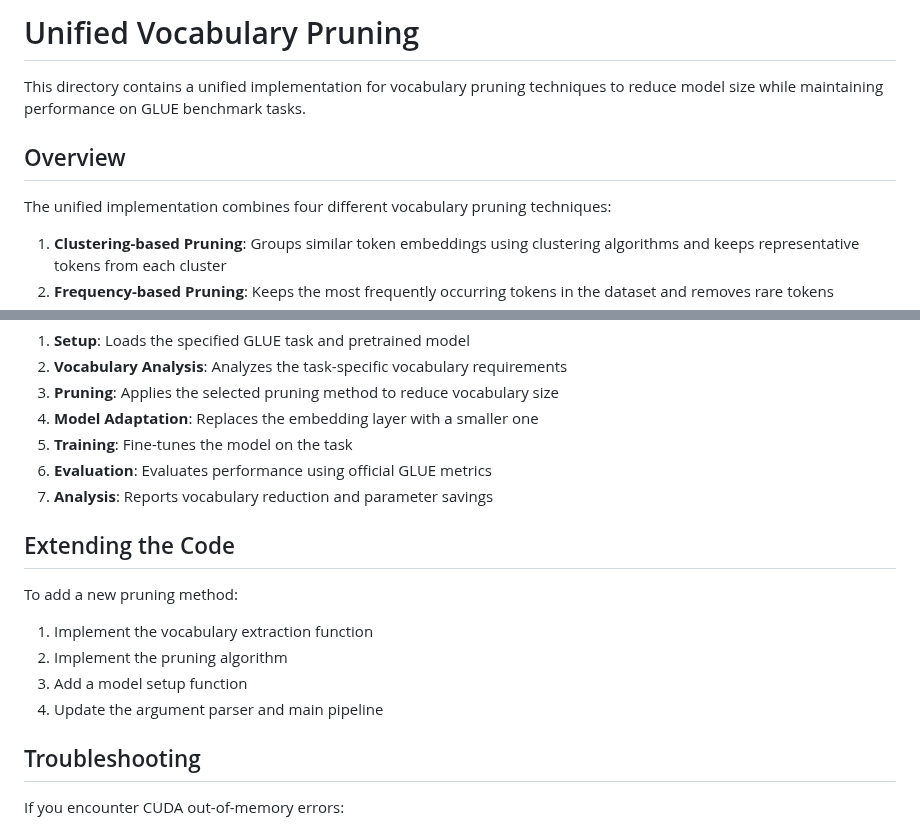
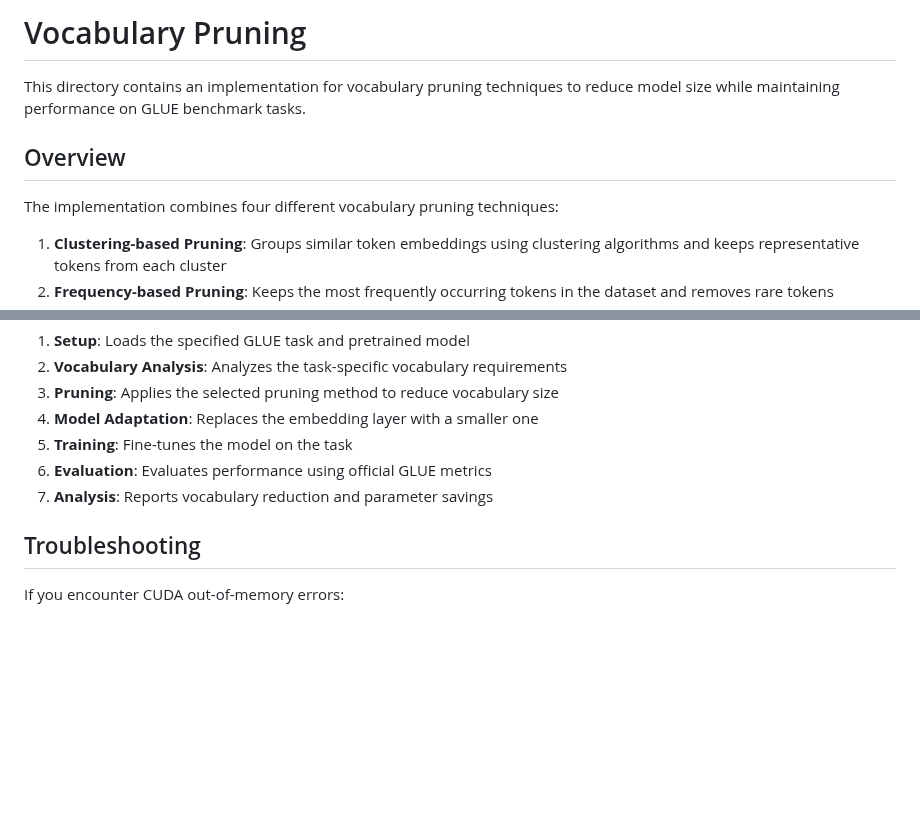
Before and after one commit to WoutDeRijck/vocab-pruning, a Markdown page: README.md, 2 parts joined by grey strips. Rendered like a GitHub page; blank space fills up the shorter version.

```diff
--- a/README.md
+++ b/README.md
@@ -1,10 +1,10 @@
-# Unified Vocabulary Pruning
+# Vocabulary Pruning
 
-This directory contains a unified implementation for vocabulary pruning techniques to reduce model size while maintaining performance on GLUE benchmark tasks.
+This directory contains an implementation for vocabulary pruning techniques to reduce model size while maintaining performance on GLUE benchmark tasks.
 
 ## Overview
 
-The unified implementation combines four different vocabulary pruning techniques:
+The implementation combines four different vocabulary pruning techniques:
 
 1. **Clustering-based Pruning**: Groups similar token embeddings using clustering algorithms and keeps representative tokens from each cluster
 2. **Frequency-based Pruning**: Keeps the most frequently occurring tokens in the dataset and removes rare tokens
@@ -100,14 +120,6 @@ The script produces:
 6. **Evaluation**: Evaluates performance using official GLUE metrics
 7. **Analysis**: Reports vocabulary reduction and parameter savings
 
-## Extending the Code
-
-To add a new pruning method:
-1. Implement the vocabulary extraction function
-2. Implement the pruning algorithm
-3. Add a model setup function
-4. Update the argument parser and main pipeline
-
 ## Troubleshooting
 
 If you encounter CUDA out-of-memory errors:
```
Also changed, not shown: other parts of README.md (+27 -7 lines).
